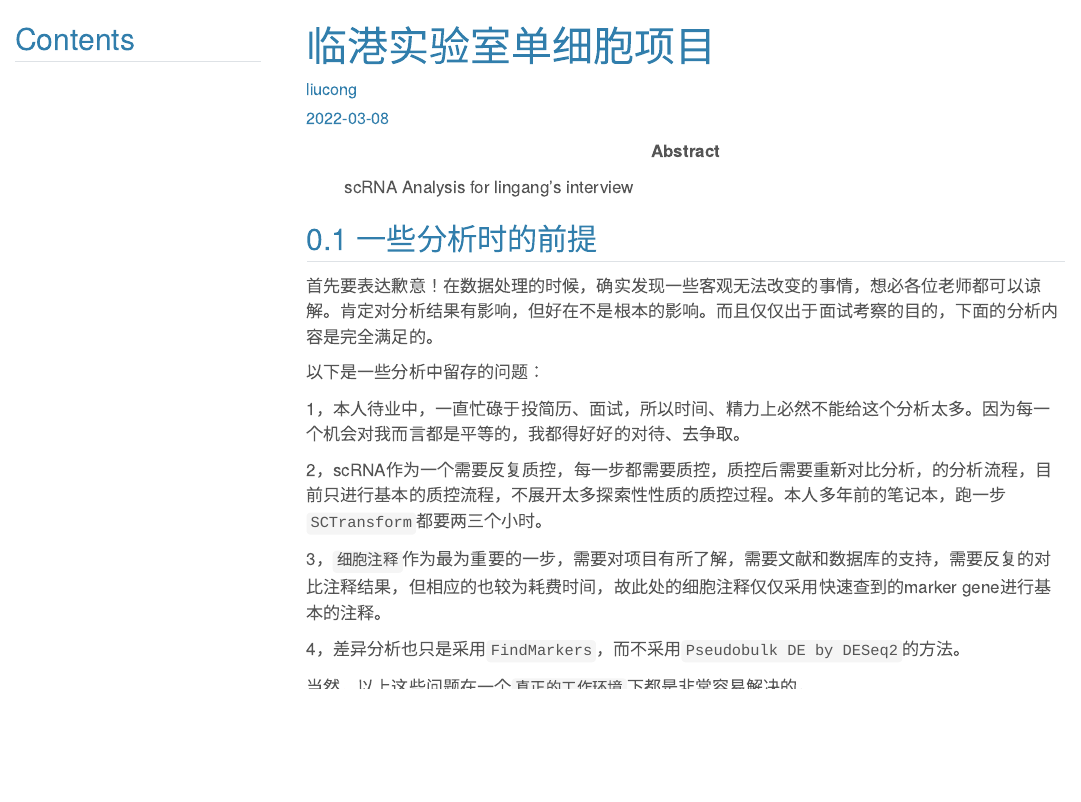
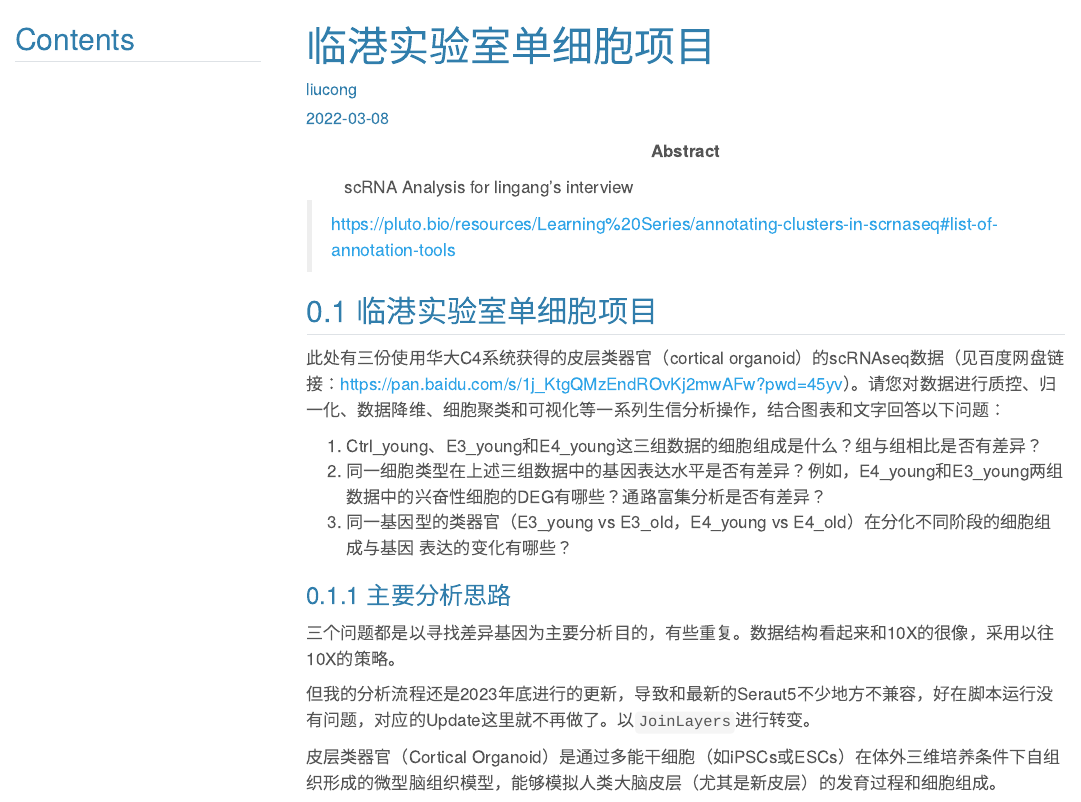
Before and after one commit to the8thday/single_cell_RNA, a Quarto document (临港实验室.qmd): the page in a window 1100 px wide, from its top. Rendered offline with R 4.5, knitr and Pandoc in place of Quarto, with nearby package versions; some code elsewhere in the file could not run offline; menus at the side of the page are left out; long lines of code are wrapped.

Commit message:
add a reference

```diff
--- a/临港实验室.qmd
+++ b/临港实验室.qmd
@@ -13,24 +13,7 @@ toc-title: Contents
 number-sections: true
 ---
 
-## 一些分析时的前提
-
-首先要表达歉意！在数据处理的时候，确实发现一些客观无法改变的事情，想必各位老师都可以谅解。肯定对分析结果有影响，但好在不是根本的影响。而且仅仅出于面试考察的目的，下面的分析内容是完全满足的。
-
-以下是一些分析中留存的问题：
-
-1，本人待业中，一直忙碌于投简历、面试，所以时间、精力上必然不能给这个分析太多。因为每一个机会对我而言都是平等的，我都得好好的对待、去争取。
-
-2，scRNA作为一个需要反复质控，每一步都需要质控，质控后需要重新对比分析，的分析流程，目前只进行基本的质控流程，不展开太多探索性性质的质控过程。本人多年前的笔记本，跑一步`SCTransform`都要两三个小时。
-
-3，`细胞注释`作为最为重要的一步，需要对项目有所了解，需要文献和数据库的支持，需要反复的对比注释结果，但相应的也较为耗费时间，故此处的细胞注释仅仅采用快速查到的marker gene进行基本的注释。
-
-4，差异分析也只是采用`FindMarkers`，而不采用`Pseudobulk DE by DESeq2`的方法。
-
-
-
-当然，以上这些问题在一个`真正的工作环境`下都是非常容易解决的。
-
+> https://pluto.bio/resources/Learning%20Series/annotating-clusters-in-scrnaseq#list-of-annotation-tools
 
 ## 临港实验室单细胞项目
 
```
Also changed, not shown: liver_cancer.qmd (+1 -0 lines), 临港实验室.qmd (2 more changed lines).
